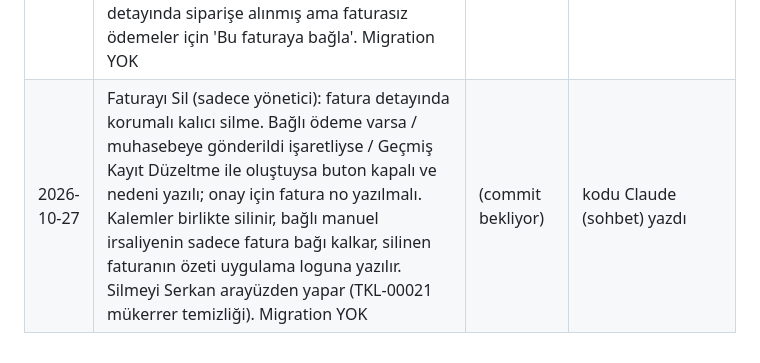
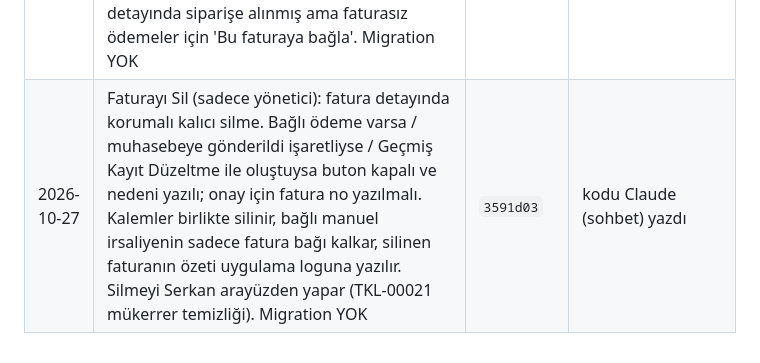
Before and after one commit to serkanacr93/serkancrm, a Markdown page: docs/GOREV_KAYDI.md, the part around the change. Rendered like a GitHub page.

Commit message:
GOREV_KAYDI: Faturayi Sil commit hash (3591d03) [skip render]
Co-Authored-By: Claude Opus 5.5 <noreply@anthropic.com>

```diff
--- a/docs/GOREV_KAYDI.md
+++ b/docs/GOREV_KAYDI.md
@@ -33,4 +33,4 @@ Bu dosya 2026-10-13 denetimi sırasında, denetimde incelenen A–I maddelerinin
 | 2026-10-27 | VERİ AKIŞI 1+2: Günlük Üretim girişinde açık siparişi olan müşteride sipariş/kalem seçimi zorunlu ("Siparişe bağlı değil" bilinçli seçilir); Hazır formu Günlük Üretim toplamıyla ön-dolu; Siparişler sayfasında üretim ilerlemesi; fatura/irsaliye formunda kalem seçimi + daha önce kesilen/kalan + %10 fazla onayı; manuel irsaliyede müşterinin açık siparişlerinden doldurma; Üretim Detayı'nda kalem bazlı irsaliye/fatura tablosu (app/kalem_belge.py); toplu iş emri: hızlı kontrol listesi PDF + 15'erli paketler (tek canvas, görseller bir kez/küçük, 59 siparişte paket başına ~1,5 sn yerel). Migration e6b1c9a7d2f4 (3 nullable INTEGER, FK yok) Neon'da | `c553084` | kodu Claude (sohbet) yazdı |
 | 2026-10-27 | ÖDEME PAKETİ: sipariş başına TEK ödeme satırı (peşinat+bakiye aynı satırda, "vadesi gelen" canlı hesap, çift sayım yok); Deal.paid_amount artık faturaya bağlı ödemeleri de sayar (her ödeme bir kez); sadece kazanılan siparişler (MEVLANA gibi teklifler 'askida'); kısmi ödemede satır açık kalır; ödeme kaydı/silme/onayda anlık yeniden hesap; Takip Modu "Ödeme Alındı" siparişe bağlar + "bu siparişe bağla" (genel ödemeler); Ödeme Ekle'de "Bu ödeme hangi siparişe?" paneli, ±7 gün mükerrer ve fazla ödeme onayı; onay sayfasında Peşinat Alındı/Alınacak/Yok (Alındı = siparişe bağlı ödeme, önceden kayıtlıysa tekrar açılmaz). Eski hatırlatma satırları silinmedi ('birlesti'/'askida'). Migration YOK | `bcb799f` | kodu Claude (sohbet) yazdı |
 | 2026-10-27 | Fatura 'Ön Ödeme Alındı' düzeltmesi (FAT-00019): kutu işaretli ama tutar boş/virgüllü girilince ödeme SESSİZCE oluşmuyordu, fatura 'Ödenmedi' görünüyordu. Artık tutar zorunlu (boşsa belge oluşmaz, uyarı), TR biçimi kabul ('10.000,01'), ön ödeme hem faturaya hem siparişe bağlanır; fatura detayında siparişe alınmış ama faturasız ödemeler için 'Bu faturaya bağla'. Migration YOK | `7551420` | kodu Claude (sohbet) yazdı |
-| 2026-10-27 | Faturayı Sil (sadece yönetici): fatura detayında korumalı kalıcı silme. Bağlı ödeme varsa / muhasebeye gönderildi işaretliyse / Geçmiş Kayıt Düzeltme ile oluştuysa buton kapalı ve nedeni yazılı; onay için fatura no yazılmalı. Kalemler birlikte silinir, bağlı manuel irsaliyenin sadece fatura bağı kalkar, silinen faturanın özeti uygulama loguna yazılır. Silmeyi Serkan arayüzden yapar (TKL-00021 mükerrer temizliği). Migration YOK | (commit bekliyor) | kodu Claude (sohbet) yazdı |
+| 2026-10-27 | Faturayı Sil (sadece yönetici): fatura detayında korumalı kalıcı silme. Bağlı ödeme varsa / muhasebeye gönderildi işaretliyse / Geçmiş Kayıt Düzeltme ile oluştuysa buton kapalı ve nedeni yazılı; onay için fatura no yazılmalı. Kalemler birlikte silinir, bağlı manuel irsaliyenin sadece fatura bağı kalkar, silinen faturanın özeti uygulama loguna yazılır. Silmeyi Serkan arayüzden yapar (TKL-00021 mükerrer temizliği). Migration YOK | `3591d03` | kodu Claude (sohbet) yazdı |
```
